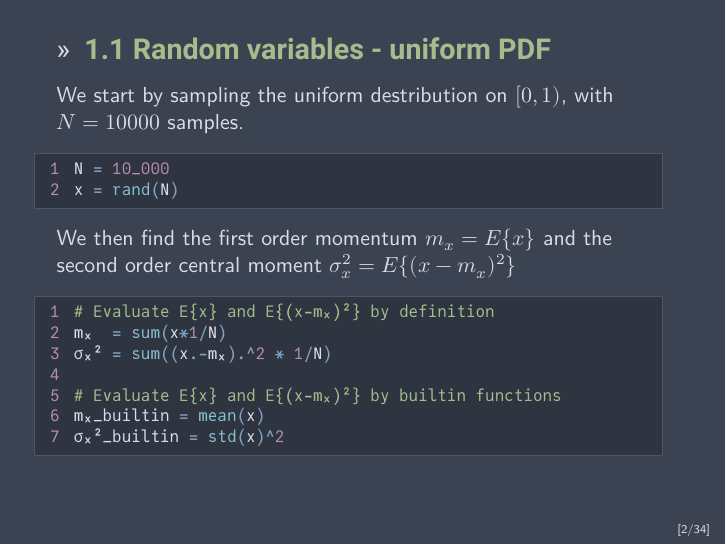
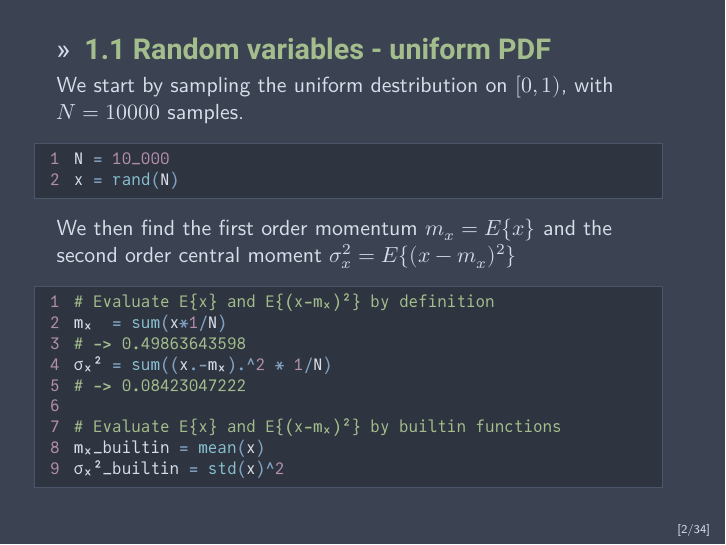
Before and after one commit to simonabj/Studies, LaTeX slides (IN5340/Project1/presentation/main.tex): page 3 of 35. The pictures show the PDF file IN5340/Project1/presentation/main_nopause.pdf that the author committed with the source.

Commit message:
Update spacing and add output comment

```diff
--- a/IN5340/Project1/presentation/main.tex
+++ b/IN5340/Project1/presentation/main.tex
@@ -72,7 +72,9 @@
     \begin{jllisting}[gobble=8]
         # Evaluate E{x} and E{(x-mₓ)²} by definition
         mₓ  = sum(x*1/N)
+        # -> 0.49863643598
         σₓ² = sum((x.-mₓ).^2 * 1/N)
+        # -> 0.08423047222
 
         # Evaluate E{x} and E{(x-mₓ)²} by builtin functions
         mₓ_builtin = mean(x)
@@ -145,9 +147,13 @@
     We want to verify if our PDF fulfill the 2 following properties:
     \begin{enumerate}
         \item $\forall \alpha, \ f_x(\alpha) \ge 0$ \\
+            \smallskip
             \jlinl{reduce(&, pdf .>= 0) # -> true}
+            \medskip
         \item $\int_{-\infty}^{\infty} f_x(\alpha) \; \texttt{d}\alpha = 1$ \\
+            \smallskip
             \jlinl{abs(sum(pdf*step_size)-1.0) < 1e-12 # -> true}
+            \medskip
     \end{enumerate}
 \end{frame}
 
```
Also changed, not shown: IN5340/Project1/presentation/main_nopause.pdf.
